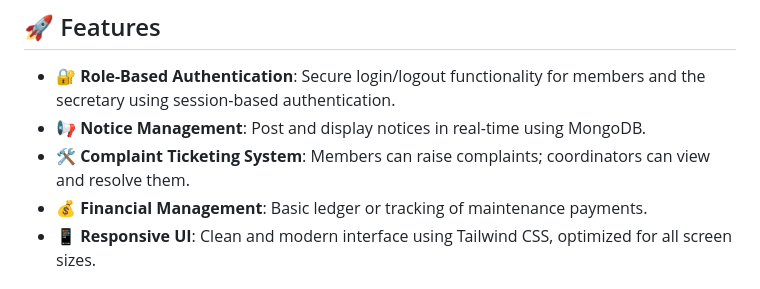
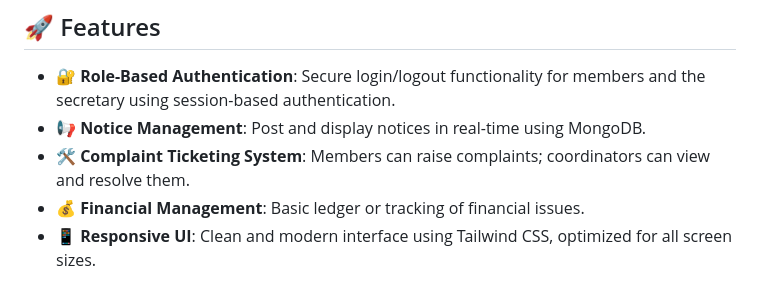
Before and after one commit to SAUMYAMUNDRA/society, a Markdown page: README.md, the part around the change. GitHub-like rendering.

```diff
--- a/README.md
+++ b/README.md
@@ -7,7 +7,7 @@ A full-stack web application built to manage various aspects of a residential so
 - 🔐 **Role-Based Authentication**: Secure login/logout functionality for members and the secretary using session-based authentication.
 - 📢 **Notice Management**: Post and display notices in real-time using MongoDB.
 - 🛠️ **Complaint Ticketing System**: Members can raise complaints; coordinators can view and resolve them.
-- 💰 **Financial Management**: Basic ledger or tracking of maintenance payments.
+- 💰 **Financial Management**: Basic ledger or tracking of financial issues.
 - 📱 **Responsive UI**: Clean and modern interface using Tailwind CSS, optimized for all screen sizes.
 
 ## 🛠️ Tech Stack
```
